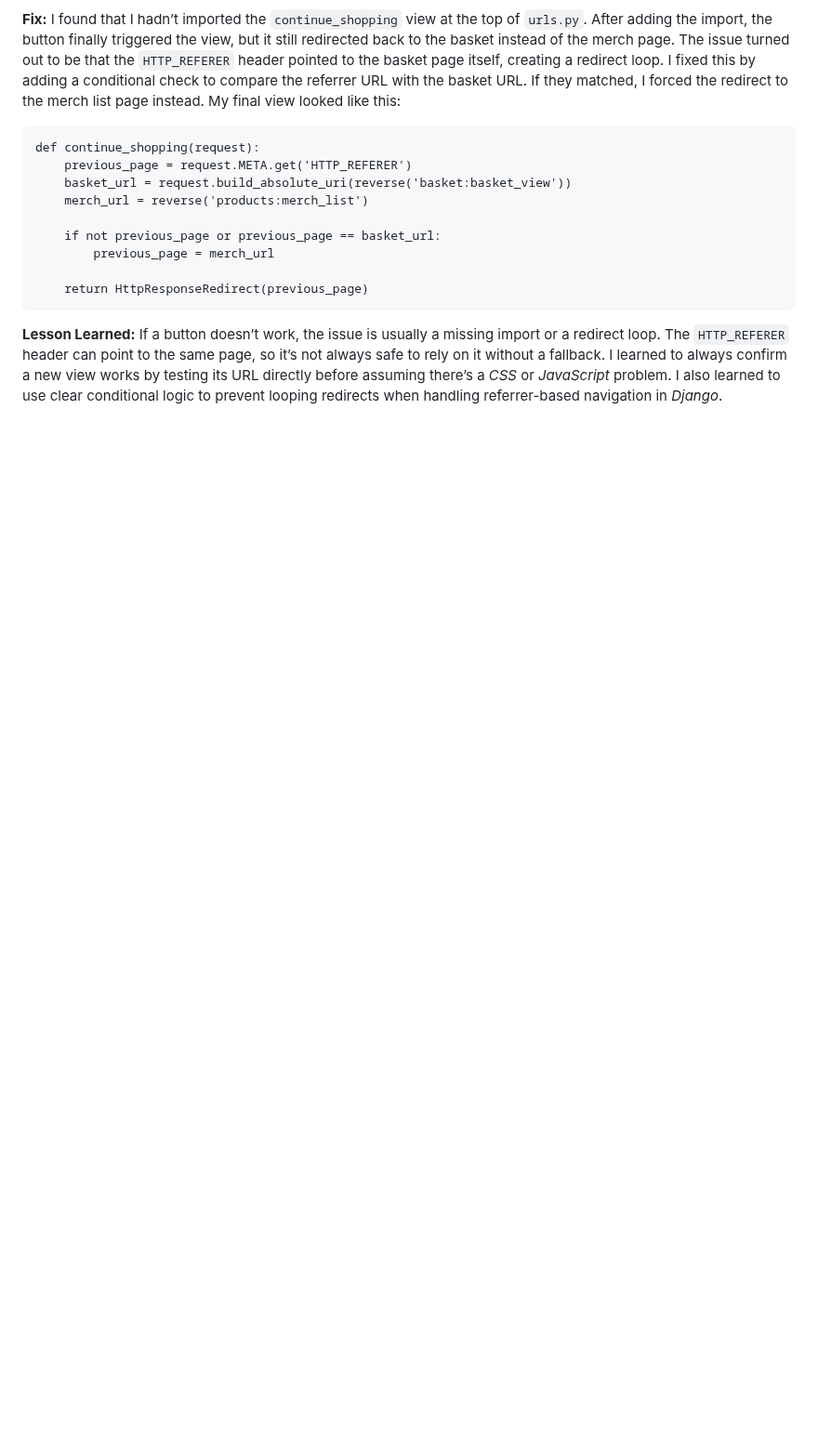
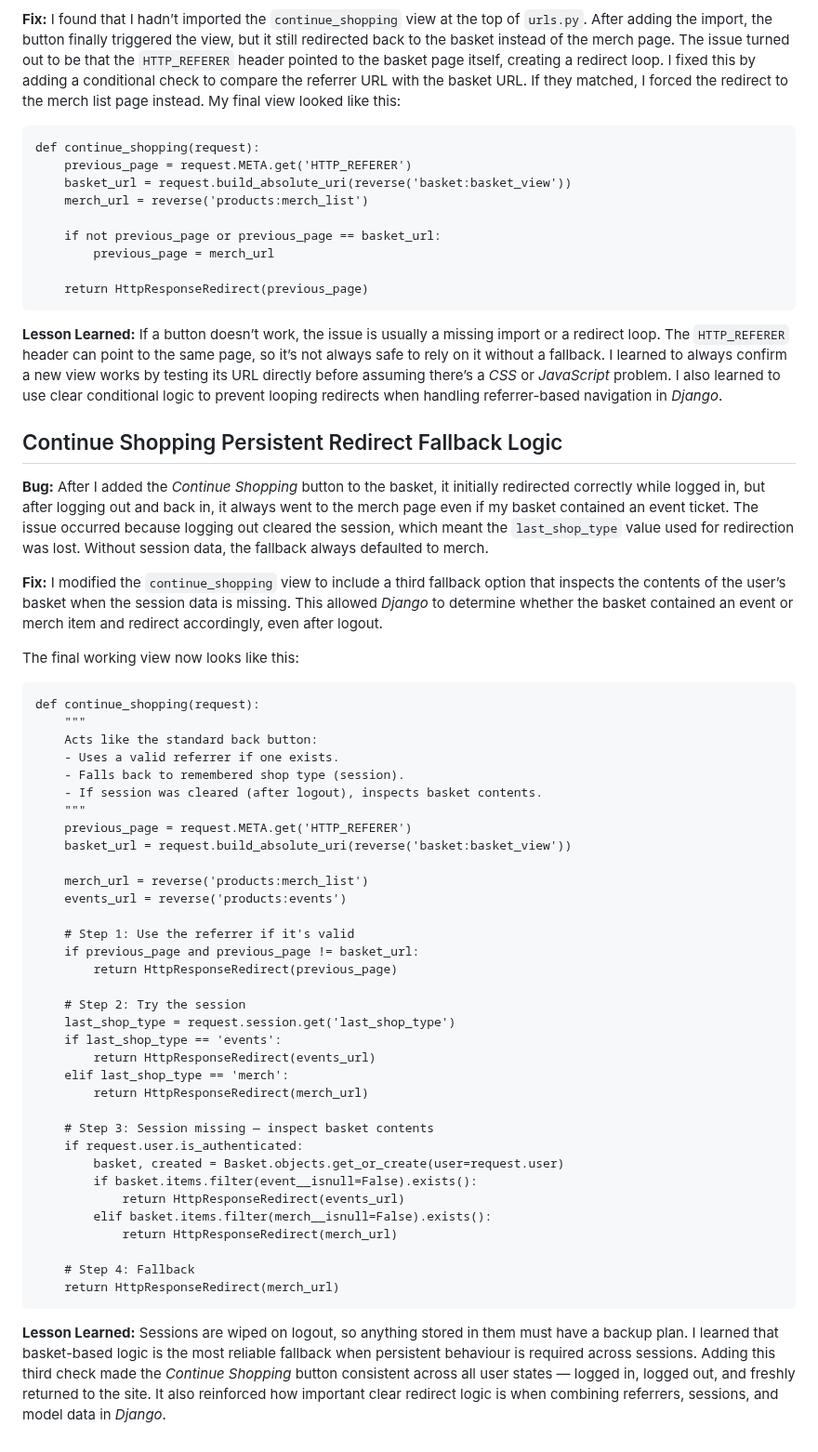
Before and after one commit to AxdeKlerk/SLP, a Markdown page: DEBUGGING.md, the part around the change. Shown at 93% size. Drawn GitHub-style; blank space fills up the shorter version.

Commit message:
Add the Continue Shopping Persistent Redirect Fallback Logic bug fix to DEBUGGING.md and the testing to TESTING.md

```diff
--- a/DEBUGGING.md
+++ b/DEBUGGING.md
@@ -984,3 +984,48 @@ In the basket template, I excluded messages containing `"orders"` from the flash
         return HttpResponseRedirect(previous_page)
 
 **Lesson Learned:** If a button doesn’t work, the issue is usually a missing import or a redirect loop. The `HTTP_REFERER` header can point to the same page, so it’s not always safe to rely on it without a fallback. I learned to always confirm a new view works by testing its URL directly before assuming there’s a *CSS* or *JavaScript* problem. I also learned to use clear conditional logic to prevent looping redirects when handling referrer-based navigation in *Django*.
+
+## Continue Shopping Persistent Redirect Fallback Logic
+
+**Bug:** After I added the *Continue Shopping* button to the basket, it initially redirected correctly while logged in, but after logging out and back in, it always went to the merch page even if my basket contained an event ticket. The issue occurred because logging out cleared the session, which meant the `last_shop_type` value used for redirection was lost. Without session data, the fallback always defaulted to merch.
+
+**Fix:** I modified the `continue_shopping` view to include a third fallback option that inspects the contents of the user’s basket when the session data is missing. This allowed *Django* to determine whether the basket contained an event or merch item and redirect accordingly, even after logout.
+
+The final working view now looks like this:
+
+    def continue_shopping(request):
+        """
+        Acts like the standard back button:
+        - Uses a valid referrer if one exists.
+        - Falls back to remembered shop type (session).
+        - If session was cleared (after logout), inspects basket contents.
+        """
+        previous_page = request.META.get('HTTP_REFERER')
+        basket_url = request.build_absolute_uri(reverse('basket:basket_view'))
+
+        merch_url = reverse('products:merch_list')
+        events_url = reverse('products:events')
+
+        # Step 1: Use the referrer if it's valid
+        if previous_page and previous_page != basket_url:
+            return HttpResponseRedirect(previous_page)
+
+        # Step 2: Try the session
+        last_shop_type = request.session.get('last_shop_type')
+        if last_shop_type == 'events':
+            return HttpResponseRedirect(events_url)
+        elif last_shop_type == 'merch':
+            return HttpResponseRedirect(merch_url)
+
+        # Step 3: Session missing — inspect basket contents
+        if request.user.is_authenticated:
+            basket, created = Basket.objects.get_or_create(user=request.user)
+            if basket.items.filter(event__isnull=False).exists():
+                return HttpResponseRedirect(events_url)
+            elif basket.items.filter(merch__isnull=False).exists():
+                return HttpResponseRedirect(merch_url)
+
+        # Step 4: Fallback
+        return HttpResponseRedirect(merch_url)
+
+**Lesson Learned:** Sessions are wiped on logout, so anything stored in them must have a backup plan. I learned that basket-based logic is the most reliable fallback when persistent behaviour is required across sessions. Adding this third check made the *Continue Shopping* button consistent across all user states — logged in, logged out, and freshly returned to the site. It also reinforced how important clear redirect logic is when combining referrers, sessions, and model data in *Django*.
```
Also changed, not shown: TESTING.md (+31 -0 lines).
